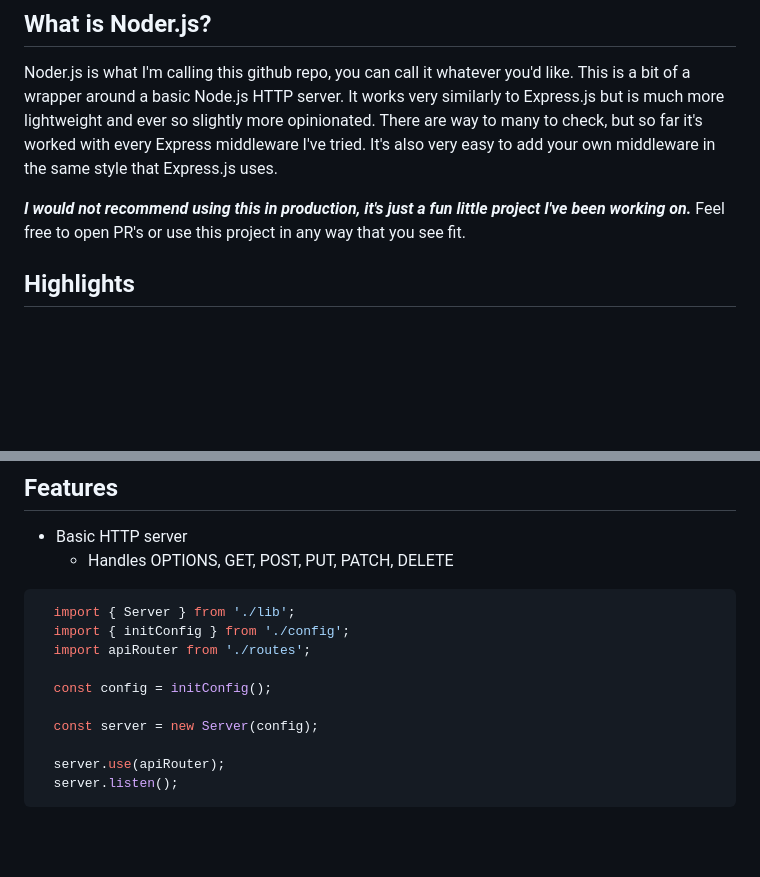
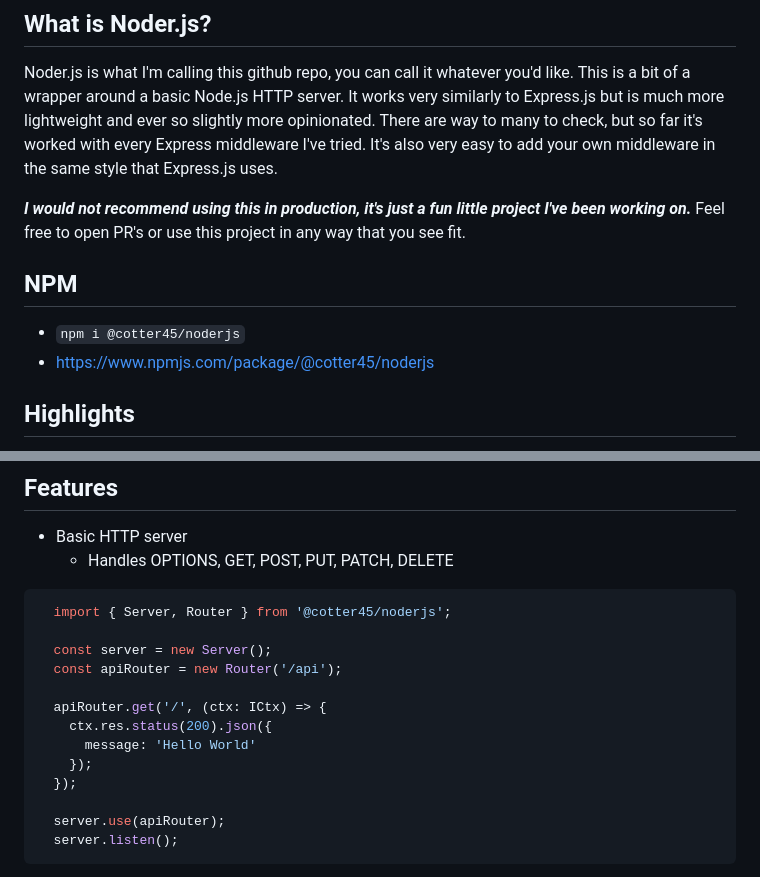
Before and after one commit to Cotter45/noder, a Markdown page: README.md, 2 parts joined by grey strips. Drawn GitHub-style; blank space fills up the shorter version.

Commit message:
updated readme to include npm

````diff
--- a/README.md
+++ b/README.md
@@ -3,8 +3,11 @@
 ## What is Noder.js?
 Noder.js is what I'm calling this github repo, you can call it whatever you'd like. This is a bit of a wrapper around a basic Node.js HTTP server. It works very similarly to Express.js but is much more lightweight and ever so slightly more opinionated. There are way to many to check, but so far it's worked with every Express middleware I've tried. It's also very easy to add your own middleware in the same style that Express.js uses.
 
+***I would not recommend using this in production, it's just a fun little project I've been working on.*** Feel free to open PR's or use this project in any way that you see fit.
 
-***I would not recommend using this in production, it's just a fun little project I've been working on.*** Feel free to open PR's or use this project in any way that you see fit.
+## NPM
+- ```npm i @cotter45/noderjs```
+- https://www.npmjs.com/package/@cotter45/noderjs
 
 ## Highlights
 
@@ -45,13 +48,16 @@ Noder.js is what I'm calling this github repo, you can call it whatever you'd li
 - Basic HTTP server
   - Handles OPTIONS, GET, POST, PUT, PATCH, DELETE
 ```typescript
-  import { Server } from './lib';
-  import { initConfig } from './config';
-  import apiRouter from './routes';
+  import { Server, Router } from '@cotter45/noderjs';
 
-  const config = initConfig();
+  const server = new Server();
+  const apiRouter = new Router('/api');
 
-  const server = new Server(config);
+  apiRouter.get('/', (ctx: ICtx) => {
+    ctx.res.status(200).json({
+      message: 'Hello World'
+    });
+  });
 
   server.use(apiRouter);
   server.listen();
````
